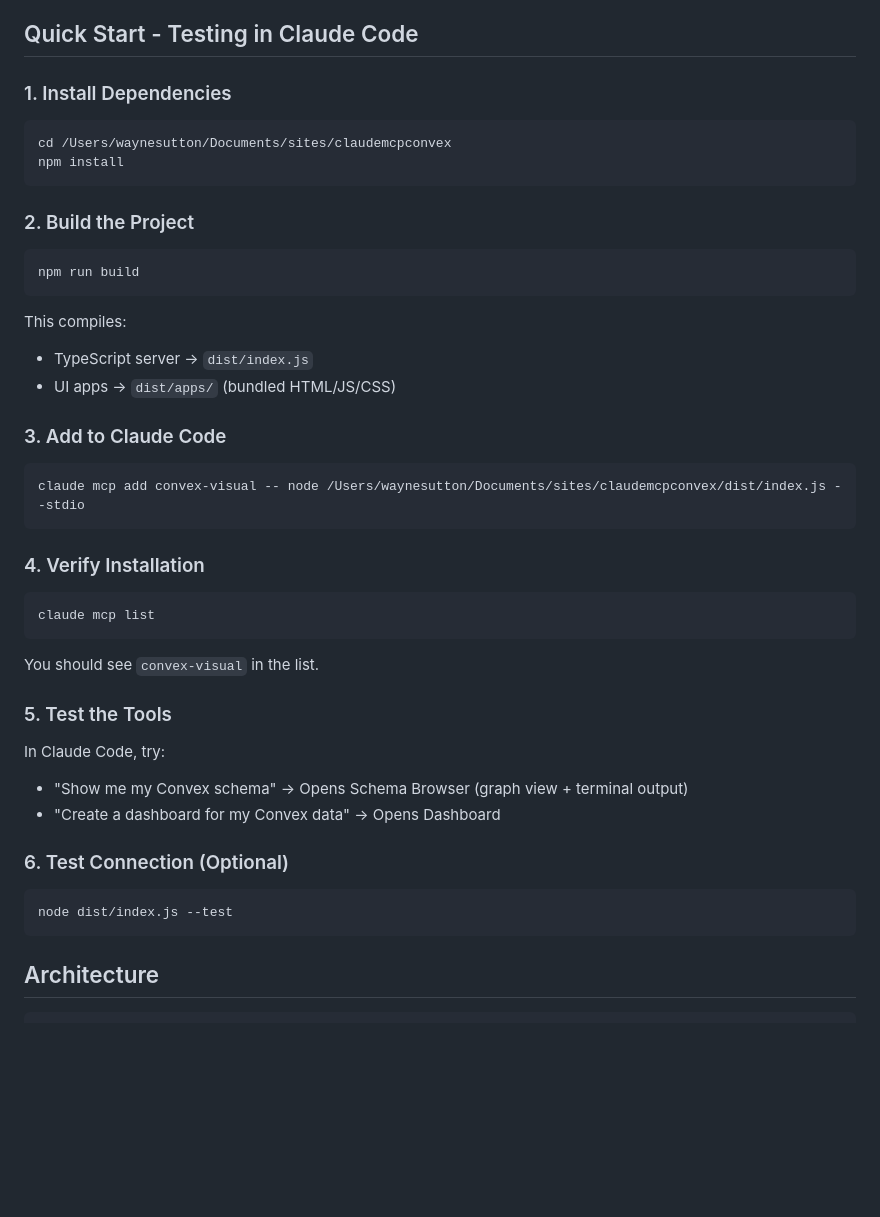
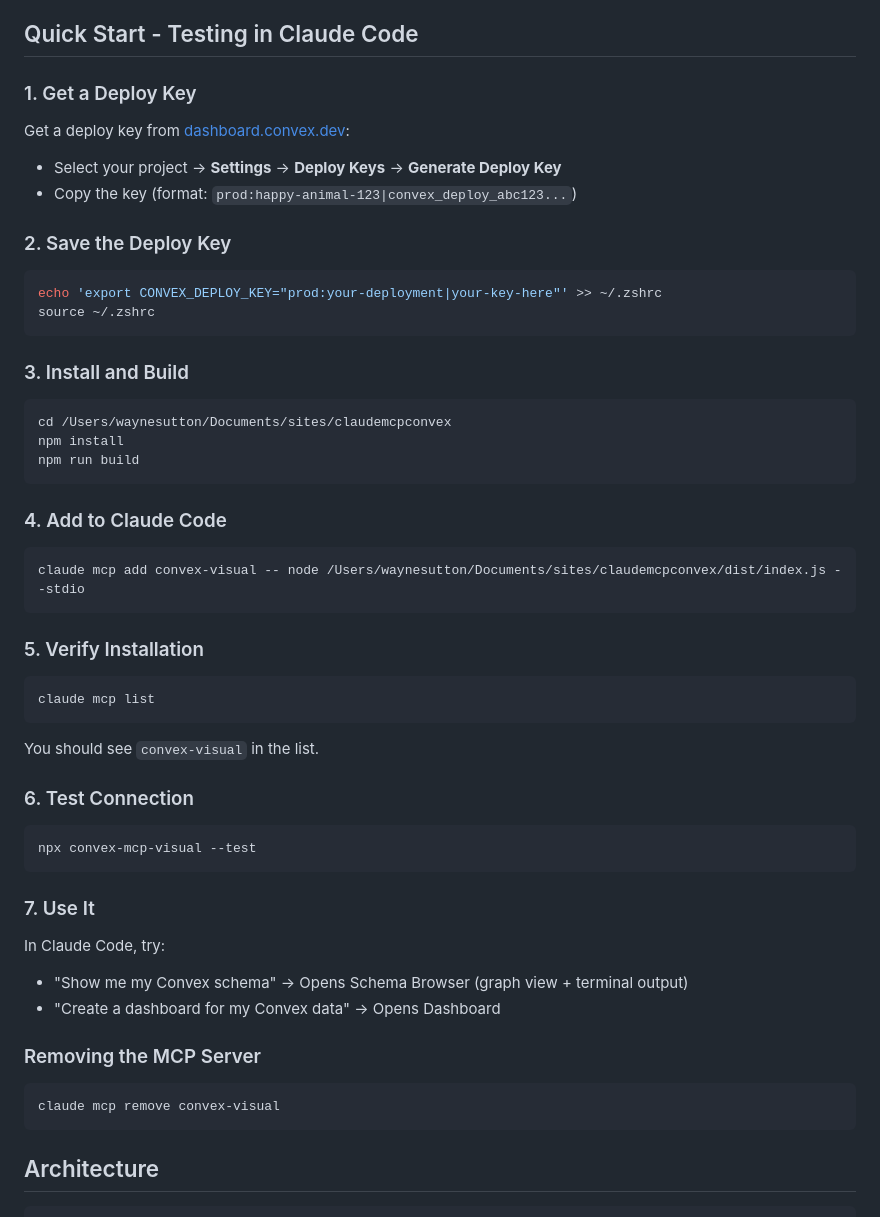
Before and after one commit to waynesutton/convex-mcp-visual, a Markdown page: CLAUDE.md, the part around the change. Rendered like a GitHub page; blank space fills up the shorter version.

````diff
--- a/CLAUDE.md
+++ b/CLAUDE.md
@@ -14,30 +14,34 @@ Key features:
 
 ## Quick Start - Testing in Claude Code
 
-### 1. Install Dependencies
+### 1. Get a Deploy Key
+
+Get a deploy key from [dashboard.convex.dev](https://dashboard.convex.dev):
+- Select your project → **Settings** → **Deploy Keys** → **Generate Deploy Key**
+- Copy the key (format: `prod:happy-animal-123|convex_deploy_abc123...`)
+
+### 2. Save the Deploy Key
+
+```bash
+echo 'export CONVEX_DEPLOY_KEY="prod:your-deployment|your-key-here"' >> ~/.zshrc
+source ~/.zshrc
+```
+
+### 3. Install and Build
 
 ```bash
 cd /Users/waynesutton/Documents/sites/claudemcpconvex
 npm install
-```
-
-### 2. Build the Project
-
-```bash
 npm run build
 ```
 
-This compiles:
-- TypeScript server → `dist/index.js`
-- UI apps → `dist/apps/` (bundled HTML/JS/CSS)
-
-### 3. Add to Claude Code
+### 4. Add to Claude Code
 
 ```bash
 claude mcp add convex-visual -- node /Users/waynesutton/Documents/sites/claudemcpconvex/dist/index.js --stdio
 ```
 
-### 4. Verify Installation
+### 5. Verify Installation
 
 ```bash
 claude mcp list
@@ -45,16 +49,22 @@ claude mcp list
 
 You should see `convex-visual` in the list.
 
-### 5. Test the Tools
+### 6. Test Connection
+
+```bash
+npx convex-mcp-visual --test
+```
+
+### 7. Use It
 
 In Claude Code, try:
 - "Show me my Convex schema" → Opens Schema Browser (graph view + terminal output)
 - "Create a dashboard for my Convex data" → Opens Dashboard
 
-### 6. Test Connection (Optional)
+### Removing the MCP Server
 
 ```bash
-node dist/index.js --test
+claude mcp remove convex-visual
 ```
 
 ## Architecture
````
Also changed, not shown: README.md (+86 -15 lines).
